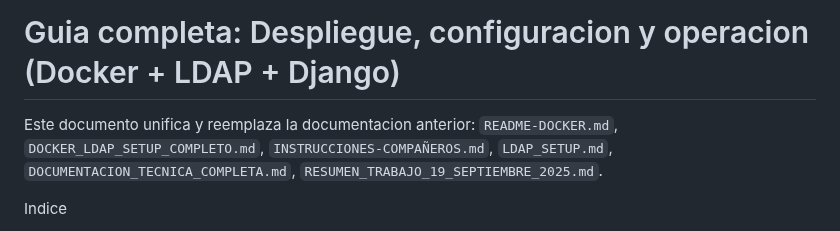
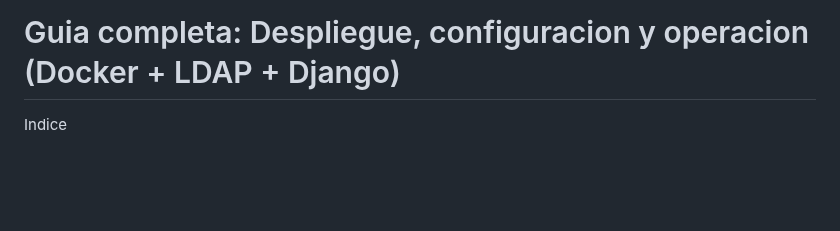
Before and after one commit to Laura1516/Proyecto-Mainly-Labs, a Markdown page: docs/GUIA_COMPLETA.md, the part around the change. Drawn GitHub-style; blank space fills up the shorter version.

Commit message:
Actualizar GUIA_COMPLETA.md

```diff
--- a/docs/GUIA_COMPLETA.md
+++ b/docs/GUIA_COMPLETA.md
@@ -1,6 +1,5 @@
 # Guia completa: Despliegue, configuracion y operacion (Docker + LDAP + Django)
 
-Este documento unifica y reemplaza la documentacion anterior: `README-DOCKER.md`, `DOCKER_LDAP_SETUP_COMPLETO.md`, `INSTRUCCIONES-COMPAÑEROS.md`, `LDAP_SETUP.md`, `DOCUMENTACION_TECNICA_COMPLETA.md`, `RESUMEN_TRABAJO_19_SEPTIEMBRE_2025.md`.
 
 Indice
 - Introduccion
```
